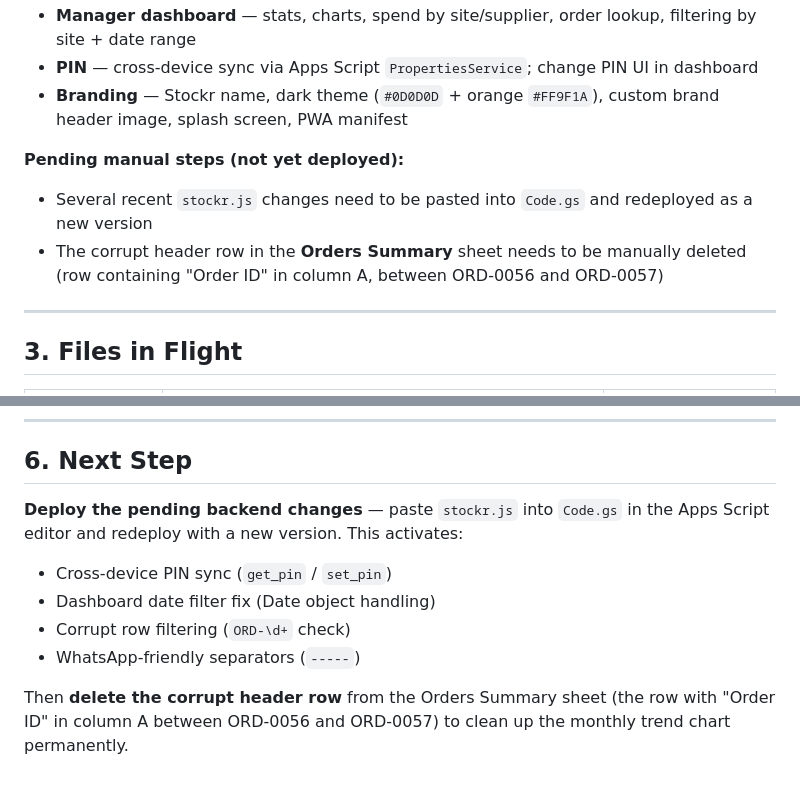
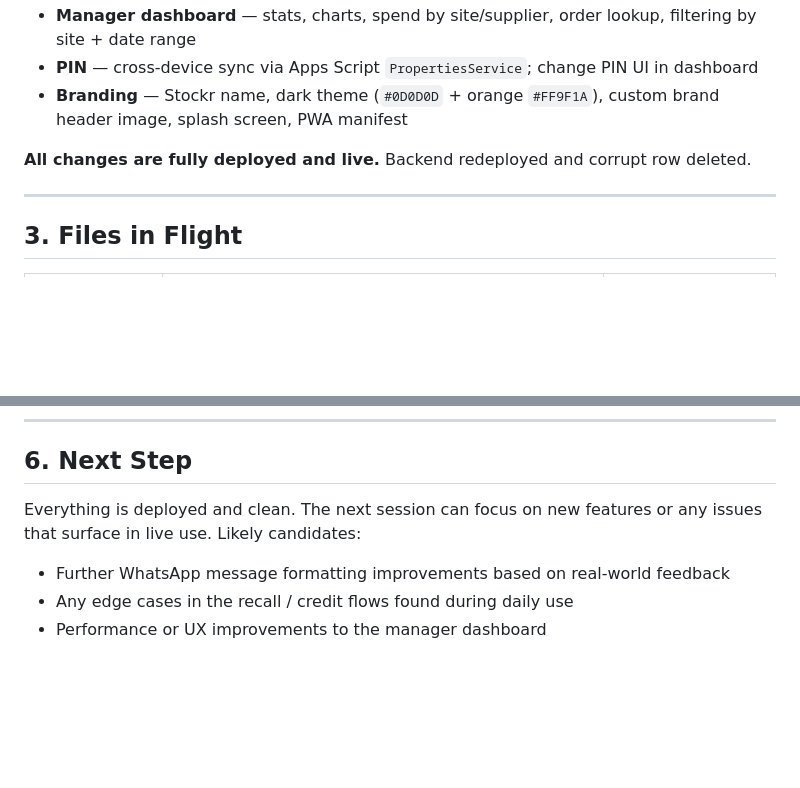
Before and after one commit to go2umar/Shakedown-Orders, a Markdown page: HANDOFF.md, 2 parts joined by grey strips. Drawn GitHub-style; blank space fills up the shorter version.

Commit message:
Update handoff: all pending steps completed

```diff
--- a/HANDOFF.md
+++ b/HANDOFF.md
@@ -22,9 +22,7 @@ The app is fully functional and branded as **Stockr**. Core ordering, recall, cr
 - **PIN** — cross-device sync via Apps Script `PropertiesService`; change PIN UI in dashboard
 - **Branding** — Stockr name, dark theme (`#0D0D0D` + orange `#FF9F1A`), custom brand header image, splash screen, PWA manifest
 
-**Pending manual steps (not yet deployed):**
-- Several recent `stockr.js` changes need to be pasted into `Code.gs` and redeployed as a new version
-- The corrupt header row in the **Orders Summary** sheet needs to be manually deleted (row containing "Order ID" in column A, between ORD-0056 and ORD-0057)
+**All changes are fully deployed and live.** Backend redeployed and corrupt row deleted.
 
 ---
 
@@ -81,10 +79,8 @@ The app is fully functional and branded as **Stockr**. Core ordering, recall, cr
 
 ## 6. Next Step
 
-**Deploy the pending backend changes** — paste `stockr.js` into `Code.gs` in the Apps Script editor and redeploy with a new version. This activates:
-- Cross-device PIN sync (`get_pin` / `set_pin`)
-- Dashboard date filter fix (Date object handling)
-- Corrupt row filtering (`ORD-\d+` check)
-- WhatsApp-friendly separators (`-----`)
+Everything is deployed and clean. The next session can focus on new features or any issues that surface in live use. Likely candidates:
 
-Then **delete the corrupt header row** from the Orders Summary sheet (the row with "Order ID" in column A between ORD-0056 and ORD-0057) to clean up the monthly trend chart permanently.
+- Further WhatsApp message formatting improvements based on real-world feedback
+- Any edge cases in the recall / credit flows found during daily use
+- Performance or UX improvements to the manager dashboard
```
